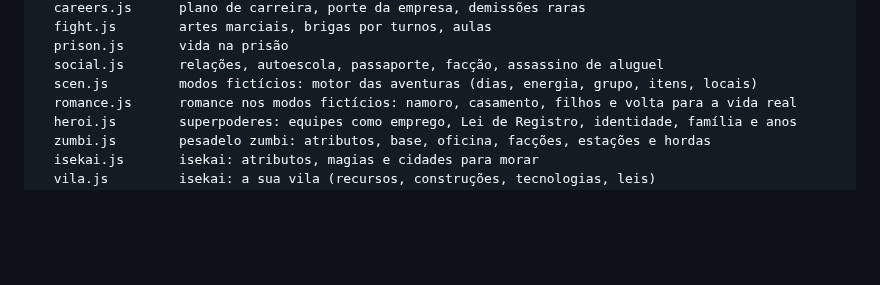
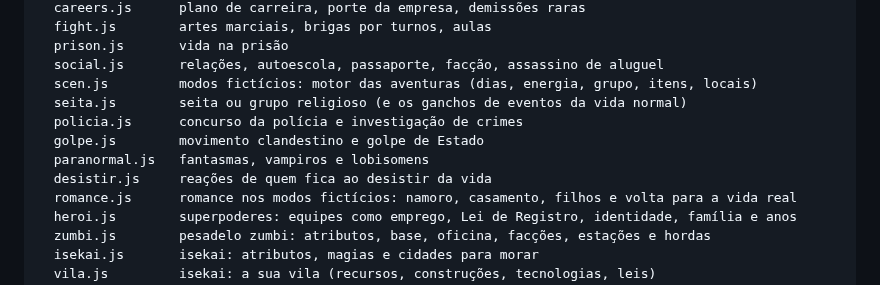
Before and after one commit to madeiragab/newlife, a Markdown page: README.md, the part around one of its changes. GitHub-like rendering; blank space fills up the shorter version.

```diff
--- a/README.md
+++ b/README.md
@@ -227,6 +253,11 @@ src/            código do jogo (HTML/CSS/JS puro, sem dependências)
   prison.js       vida na prisão
   social.js       relações, autoescola, passaporte, facção, assassino de aluguel
   scen.js         modos fictícios: motor das aventuras (dias, energia, grupo, itens, locais)
+  seita.js        seita ou grupo religioso (e os ganchos de eventos da vida normal)
+  policia.js      concurso da polícia e investigação de crimes
+  golpe.js        movimento clandestino e golpe de Estado
+  paranormal.js   fantasmas, vampiros e lobisomens
+  desistir.js     reações de quem fica ao desistir da vida
   romance.js      romance nos modos fictícios: namoro, casamento, filhos e volta para a vida real
   heroi.js        superpoderes: equipes como emprego, Lei de Registro, identidade, família e anos
   zumbi.js        pesadelo zumbi: atributos, base, oficina, facções, estações e hordas
```
Also changed, not shown: other parts of README.md (+27 -1 lines), docs/img/caso.png (added), docs/img/desistir.png (added), docs/img/paranormal.png (added), docs/img/seita.png (added), 12 other files.
